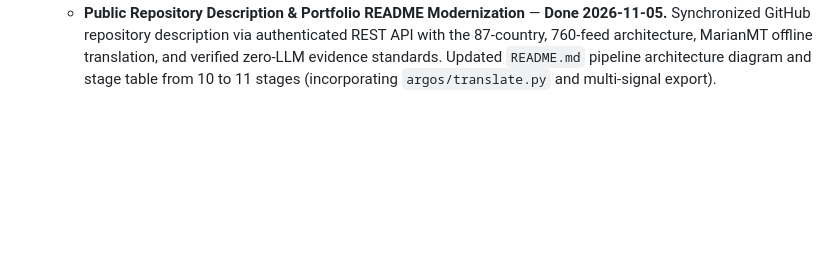
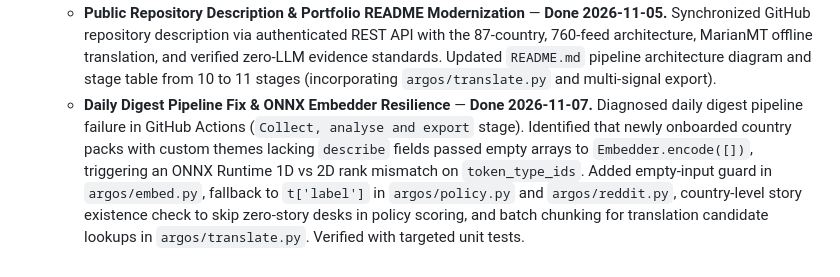
Before and after one commit to gergkar-gif/argos-monitor, a Markdown page: ACHIEVED.md, the part around the change. Rendered like a GitHub page; blank space fills up the shorter version.

Commit message:
docs: record daily digest pipeline fix in achieved log

```diff
--- a/ACHIEVED.md
+++ b/ACHIEVED.md
@@ -37,3 +37,5 @@ Completed items moved from `docs/roadmap.md` per project handover rules.
     Expanded `site/about.html` with detailed, authoritative methodology chapters and subnav quick-links: Verbatim Evidence & Substring Assertion Engine, Wire De-duplication & Independent Corroboration, Offline MarianMT Machine Translation & Geopolitical Glossaries, Foreign-Office Policy Relevance & Ranking Formulation, Auxiliary Social Signals & Strict Evidentiary Segregation, and Zero-Cost / Zero-Telemetry Edge Architecture.
   - **Public Repository Description & Portfolio README Modernization** — **Done 2026-11-05.**
     Synchronized GitHub repository description via authenticated REST API with the 87-country, 760-feed architecture, MarianMT offline translation, and verified zero-LLM evidence standards. Updated `README.md` pipeline architecture diagram and stage table from 10 to 11 stages (incorporating `argos/translate.py` and multi-signal export).
+  - **Daily Digest Pipeline Fix & ONNX Embedder Resilience** — **Done 2026-11-07.**
+    Diagnosed daily digest pipeline failure in GitHub Actions (`Collect, analyse and export` stage). Identified that newly onboarded country packs with custom themes lacking `describe` fields passed empty arrays to `Embedder.encode([])`, triggering an ONNX Runtime 1D vs 2D rank mismatch on `token_type_ids`. Added empty-input guard in `argos/embed.py`, fallback to `t['label']` in `argos/policy.py` and `argos/reddit.py`, country-level story existence check to skip zero-story desks in policy scoring, and batch chunking for translation candidate lookups in `argos/translate.py`. Verified with targeted unit tests.
```
